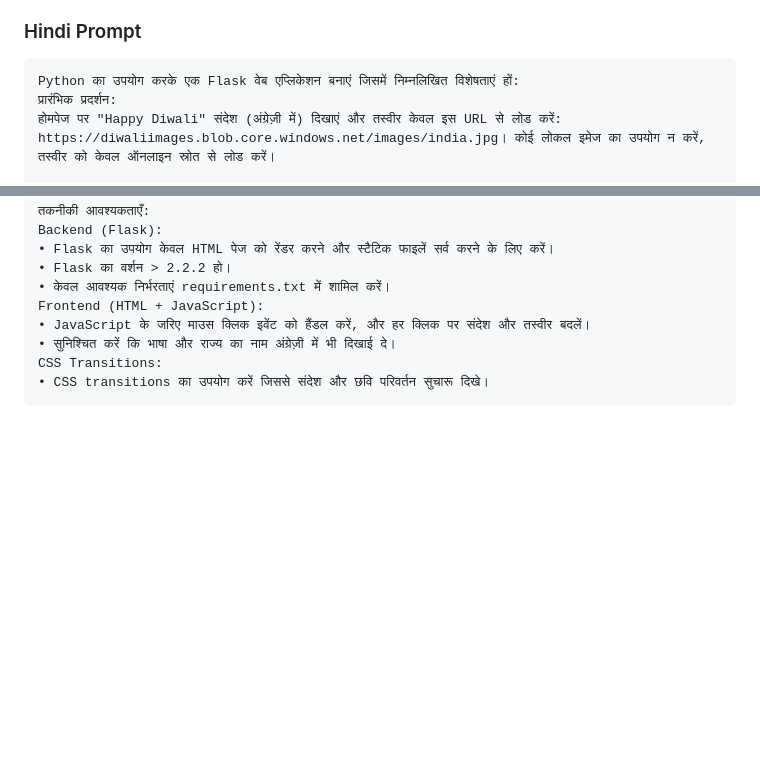
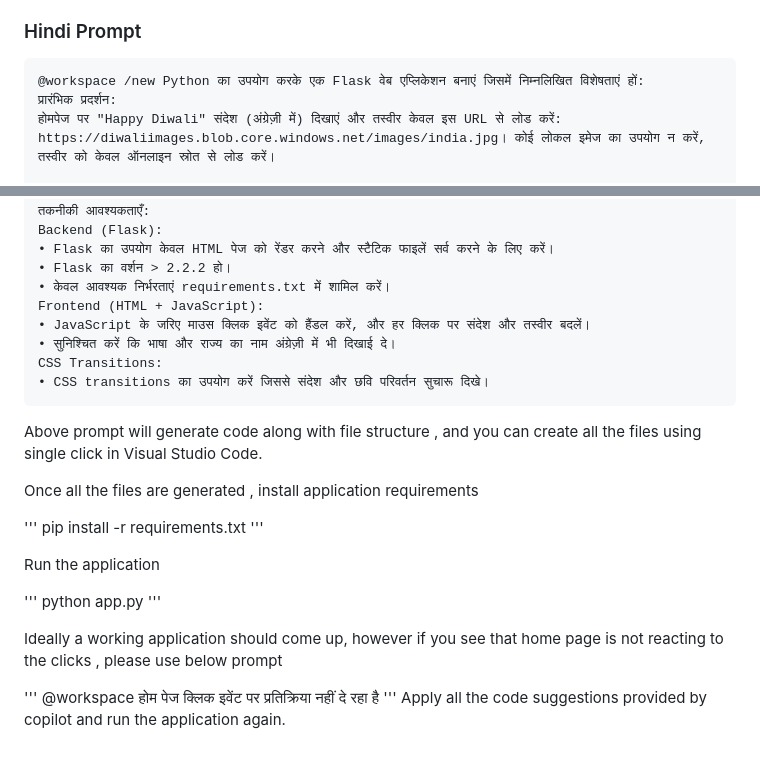
Before and after one commit to siddjoshi/copilot-hindi-demo, a Markdown page: README.md, 2 parts joined by grey strips. GitHub-like rendering; blank space fills up the shorter version.

````diff
--- a/README.md
+++ b/README.md
@@ -49,7 +49,7 @@ This project demonstrates GitHub Copilot's ability to understand native language
 ### Hindi Prompt
 
 ```plaintext
-Python का उपयोग करके एक Flask वेब एप्लिकेशन बनाएं जिसमें निम्नलिखित विशेषताएं हों:
+@workspace /new Python का उपयोग करके एक Flask वेब एप्लिकेशन बनाएं जिसमें निम्नलिखित विशेषताएं हों:
 प्रारंभिक प्रदर्शन:
 होमपेज पर "Happy Diwali" संदेश (अंग्रेज़ी में) दिखाएं और तस्वीर केवल इस URL से लोड करें: https://diwaliimages.blob.core.windows.net/images/india.jpg। कोई लोकल इमेज का उपयोग न करें, तस्वीर को केवल ऑनलाइन स्रोत से लोड करें।
 
@@ -77,3 +77,24 @@ Frontend (HTML + JavaScript):
 CSS Transitions:
 • CSS transitions का उपयोग करें जिससे संदेश और छवि परिवर्तन सुचारू दिखे।
 ```
+
+Above prompt will generate code along with file structure , and you can create all the files using single click in Visual Studio Code.
+
+Once all the files are generated , install application requirements
+
+'''
+pip install -r requirements.txt
+'''
+
+Run the application
+
+'''
+python app.py
+'''
+
+Ideally a working application should come up, however if you see that home page is not reacting to the clicks , please use below prompt
+
+'''
+@workspace होम पेज क्लिक इवेंट पर प्रतिक्रिया नहीं दे रहा है
+'''
+Apply all the code suggestions provided by copilot and run the application again.
````
